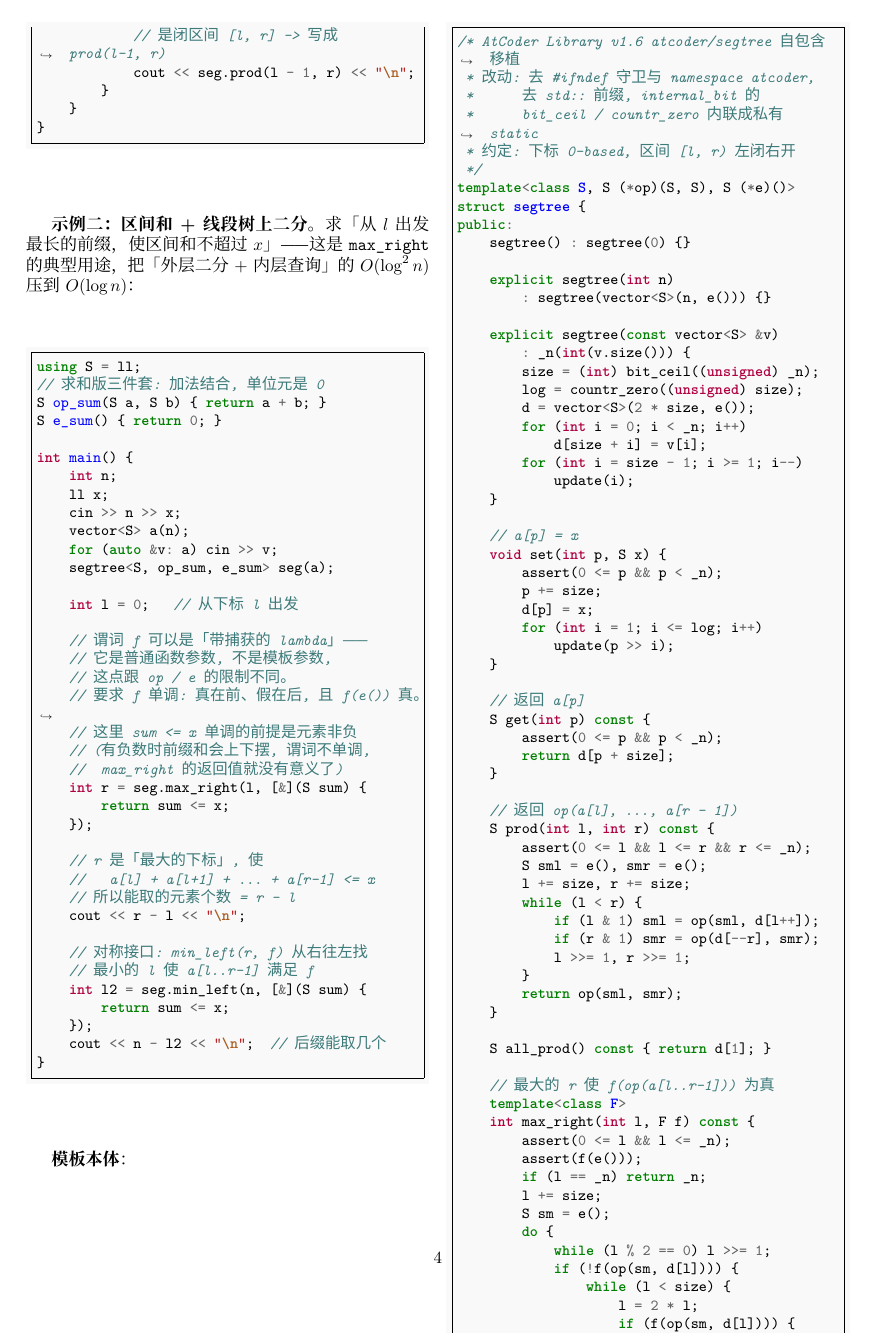
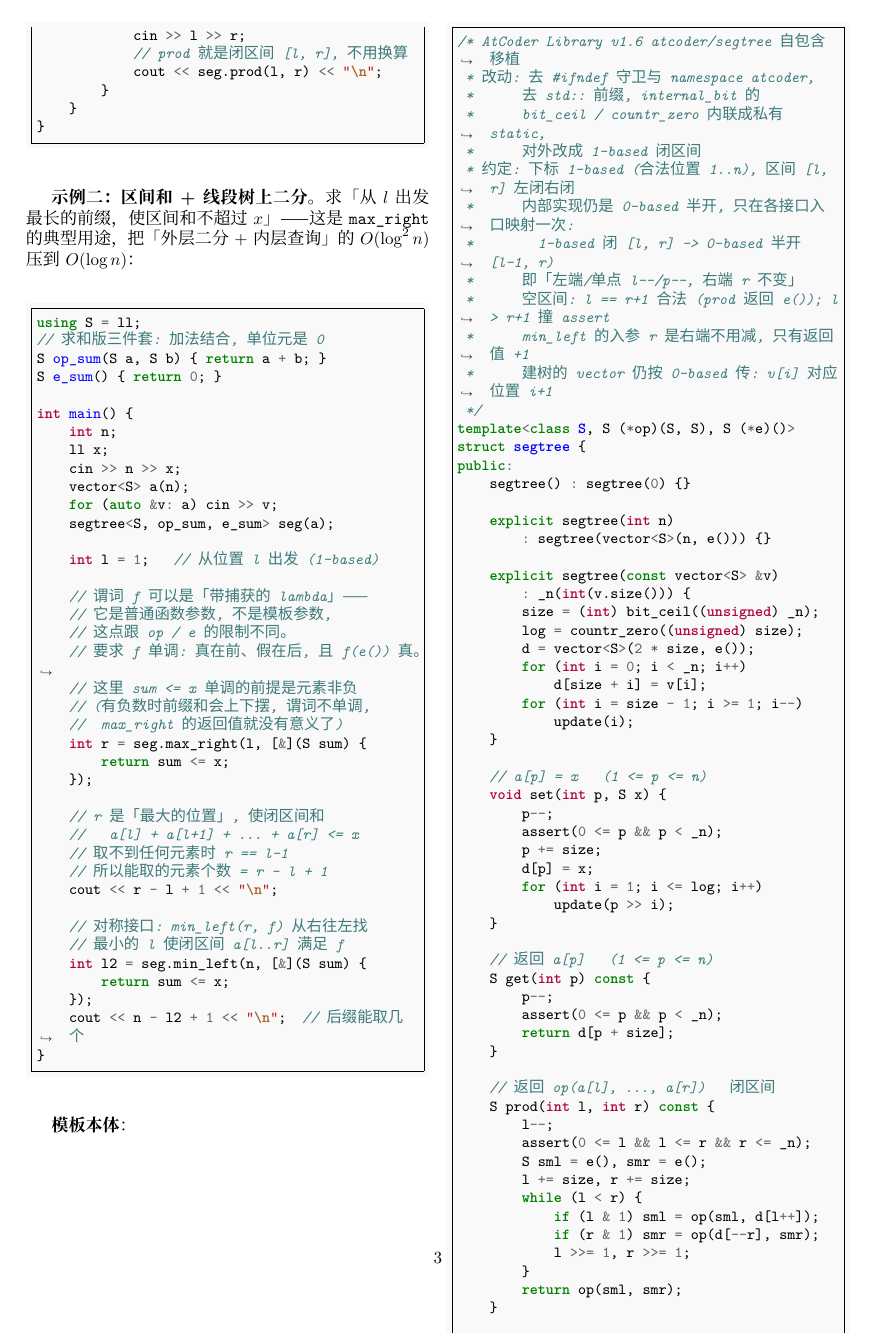
Before and after one commit to znzryb/icpc-ccpc-template, a LaTeX document (atcoder-template/atcoder-template.tex, which reads atcoder-template/acl_segtree.tex): page 4 of 9 before the commit and page 3 of 8 after it. Compiled offline with XeLaTeX; a missing font is replaced by an installed copy or a similar font.

Commit message:
acl_segtree: 模板本体与示例改 1-based 闭区间 (入口 l--/p--, min_left 返回值 +1)

```diff
--- a/atcoder-template/acl_segtree.tex
+++ b/atcoder-template/acl_segtree.tex
@@ -69,5 +70,5 @@
-            // 是闭区间 [l, r] -> 写成 prod(l-1, r)
-            cout << seg.prod(l - 1, r) << "\n";
+            // prod 就是闭区间 [l, r], 不用换算
+            cout << seg.prod(l, r) << "\n";
         }
     }
 }
@@ -89,7 +90,7 @@
     for (auto &v: a) cin >> v;
     segtree<S, op_sum, e_sum> seg(a);
 
-    int l = 0;   // 从下标 l 出发
+    int l = 1;   // 从位置 l 出发 (1-based)
 
     // 谓词 f 可以是「带捕获的 lambda」——
     // 它是普通函数参数, 不是模板参数,
@@ -102,17 +103,18 @@
         return sum <= x;
     });
 
-    // r 是「最大的下标」, 使
-    //   a[l] + a[l+1] + ... + a[r-1] <= x
-    // 所以能取的元素个数 = r - l
-    cout << r - l << "\n";
+    // r 是「最大的位置」, 使闭区间和
+    //   a[l] + a[l+1] + ... + a[r] <= x
+    // 取不到任何元素时 r == l-1
+    // 所以能取的元素个数 = r - l + 1
+    cout << r - l + 1 << "\n";
 
     // 对称接口: min_left(r, f) 从右往左找
-    // 最小的 l 使 a[l..r-1] 满足 f
+    // 最小的 l 使闭区间 a[l..r] 满足 f
     int l2 = seg.min_left(n, [&](S sum) {
         return sum <= x;
     });
-    cout << n - l2 << "\n";  // 后缀能取几个
+    cout << n - l2 + 1 << "\n";  // 后缀能取几个
 }
 		\end{minted}
 
@@ -122,8 +124,15 @@
 /* AtCoder Library v1.6 atcoder/segtree 自包含移植
  * 改动: 去 #ifndef 守卫与 namespace atcoder,
  *      去 std:: 前缀, internal_bit 的
- *      bit_ceil / countr_zero 内联成私有 static
- * 约定: 下标 0-based, 区间 [l, r) 左闭右开
+ *      bit_ceil / countr_zero 内联成私有 static,
+ *      对外改成 1-based 闭区间
+ * 约定: 下标 1-based (合法位置 1..n), 区间 [l, r] 左闭右闭
+ *      内部实现仍是 0-based 半开, 只在各接口入口映射一次:
+ *        1-based 闭 [l, r] -> 0-based 半开 [l-1, r)
+ *      即「左端/单点 l--/p--, 右端 r 不变」
+ *      空区间: l == r+1 合法(prod 返回 e()); l > r+1 撞 assert
+ *      min_left 的入参 r 是右端不用减, 只有返回值 +1
+ *      建树的 vector 仍按 0-based 传: v[i] 对应位置 i+1
  */
 template<class S, S (*op)(S, S), S (*e)()>
 struct segtree {
@@ -174,9 +186,11 @@
 
     S all_prod() const { return d[1]; }
 
-    // 最大的 r 使 f(op(a[l..r-1])) 为真
+    // 最大的 r 使 f(op(a[l..r])) 为真 (闭区间)
+    // 一个都取不到时返回 l-1
     template<class F>
     int max_right(int l, F f) const {
+        l--;
         assert(0 <= l && l <= _n);
         assert(f(e()));
         if (l == _n) return _n;
@@ -200,12 +214,15 @@
         return _n;
     }
 
-    // 最小的 l 使 f(op(a[l..r-1])) 为真
+    // 最小的 l 使 f(op(a[l..r])) 为真 (闭区间)
+    // 一个都取不到时返回 r+1
+    // 注: 入参 r 是闭区间右端 = 内部半开右端, 不用减,
+    //     只有返回值 (左端) 要 +1
     template<class F>
     int min_left(int r, F f) const {
         assert(0 <= r && r <= _n);
         assert(f(e()));
-        if (r == 0) return 0;
+        if (r == 0) return 1;
         r += size;
         S sm = e();
         do {
@@ -219,11 +236,11 @@
                         r--;
                     }
                 }
-                return r + 1 - size;
+                return (r + 1 - size) + 1;
             }
             sm = op(d[r], sm);
         } while ((r & -r) != r);
-        return 0;
+        return 1;
     }
 
 private:
```
Also changed, not shown: atcoder-template/acl_segtree.tex (16 more changed lines).
